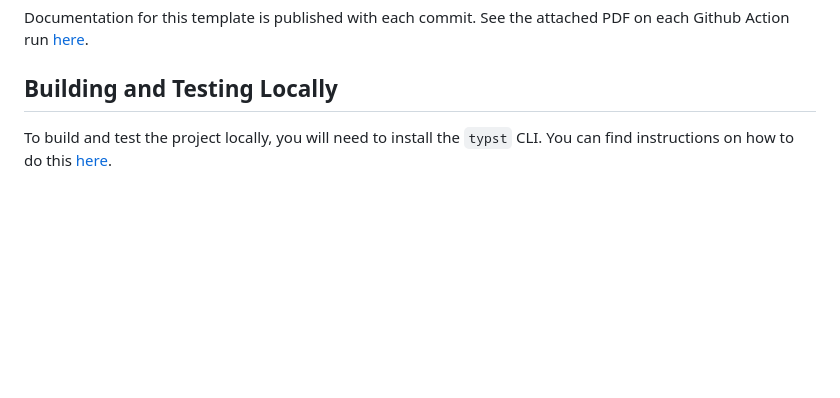
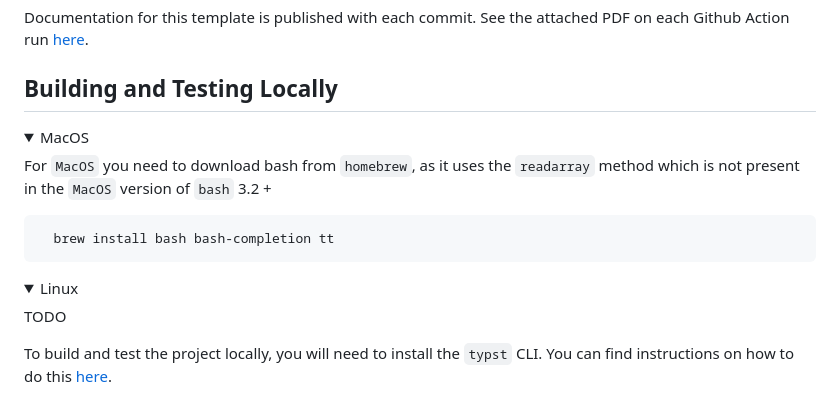
Before and after one commit to DeveloperPaul123/modern-cv, a Markdown page: README.md, the part around the change. GitHub-like rendering; folded sections open; blank space fills up the shorter version.

Commit message:
modern-cv: refactoring readme

````diff
--- a/README.md
+++ b/README.md
@@ -105,6 +105,27 @@ Documentation for this template is published with each commit. See the attached
 
 ## Building and Testing Locally
 
+<details>
+
+<summary>MacOS</summary>
+
+For `MacOS` you need to download bash from `homebrew`, as it uses the `readarray` method which is not present in the `MacOS` version of `bash`
+3.2 +
+
+```shell
+  brew install bash bash-completion tt
+```
+
+</details>
+
+<details>
+
+<summary>Linux</summary>
+
+TODO
+
+</details>
+
 To build and test the project locally, you will need to install the `typst` CLI. You can find instructions on how to do this [here](https://github.com/typst/typst#installation).
 
 With typst installed you can make changes to `lib.typ` and then `just install` or `just install-preview` to install the package locally. Change the import statements in the template files to point to the local package (if needed):
````
